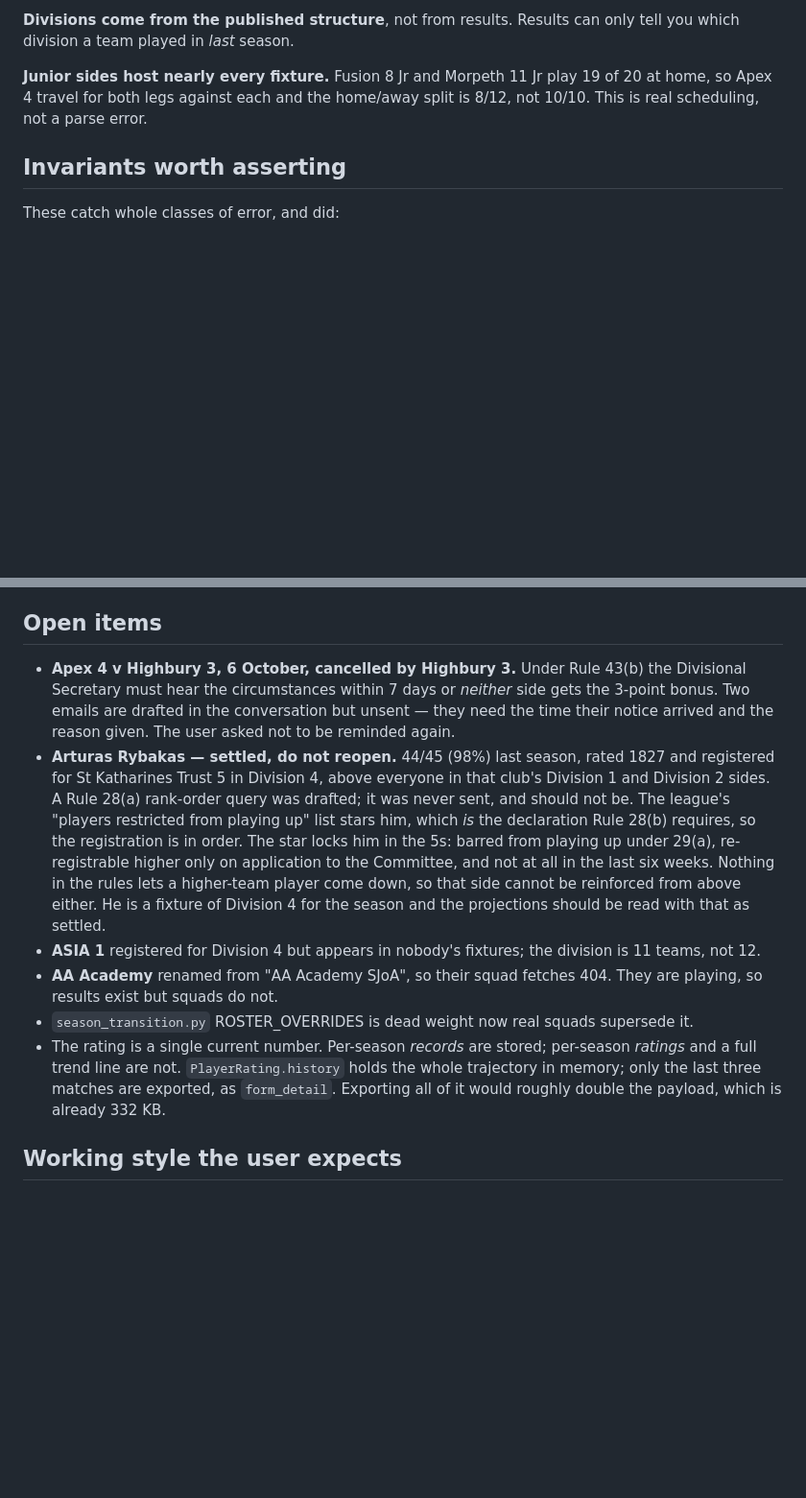
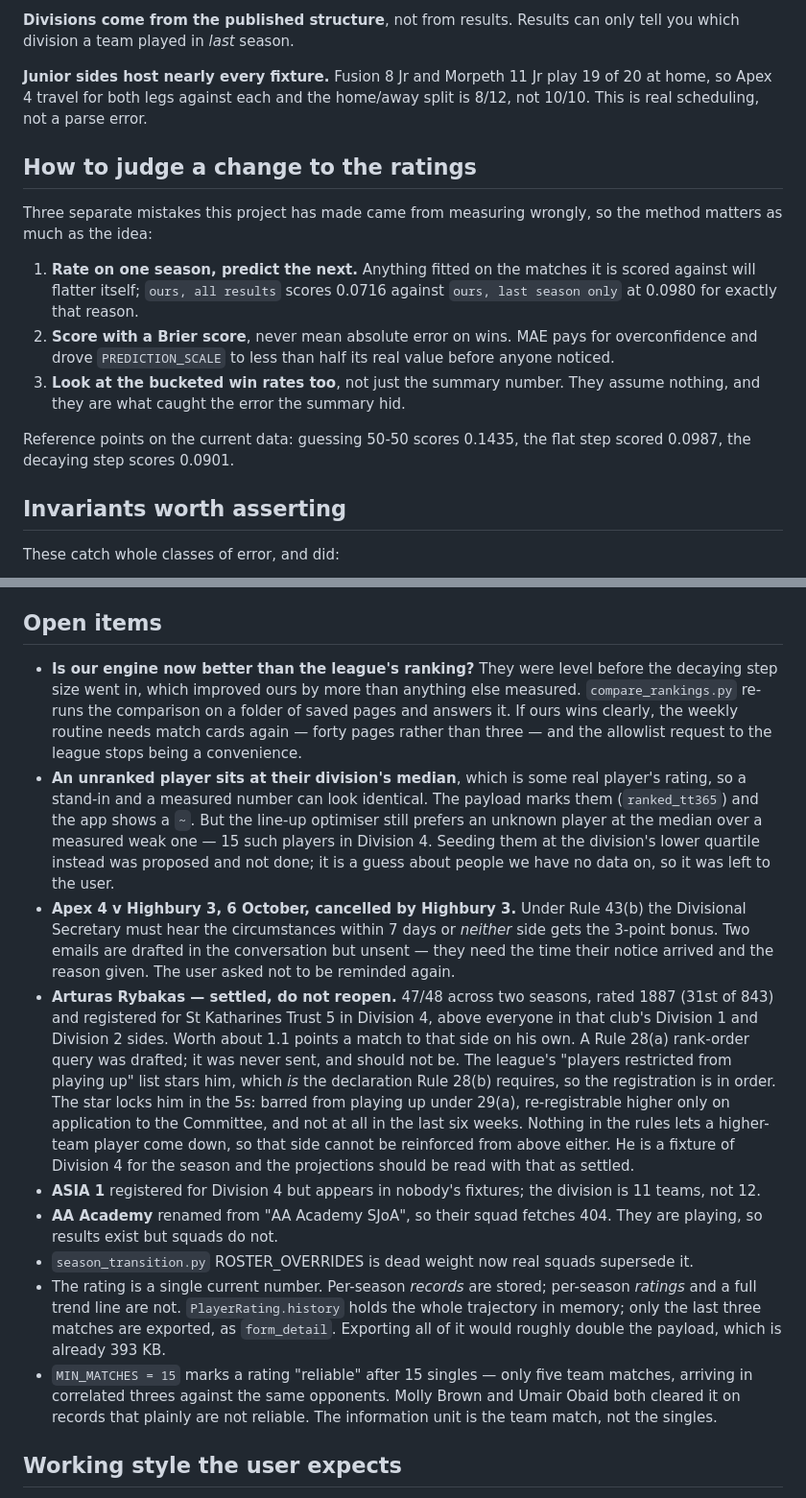
Before and after one commit to pippo49/player_ratings, a Markdown page: HANDOFF.md, 2 parts joined by grey strips. Shown at 96% size. GitHub-like rendering; blank space fills up the shorter version.

```diff
--- a/HANDOFF.md
+++ b/HANDOFF.md
@@ -247,6 +276,24 @@ only tell you which division a team played in *last* season.
 19 of 20 at home, so Apex 4 travel for both legs against each and the home/away
 split is 8/12, not 10/10. This is real scheduling, not a parse error.
 
+## How to judge a change to the ratings
+
+Three separate mistakes this project has made came from measuring wrongly,
+so the method matters as much as the idea:
+
+1. **Rate on one season, predict the next.** Anything fitted on the matches
+   it is scored against will flatter itself; `ours, all results` scores
+   0.0716 against `ours, last season only` at 0.0980 for exactly that
+   reason.
+2. **Score with a Brier score**, never mean absolute error on wins. MAE pays
+   for overconfidence and drove `PREDICTION_SCALE` to less than half its
+   real value before anyone noticed.
+3. **Look at the bucketed win rates too**, not just the summary number. They
+   assume nothing, and they are what caught the error the summary hid.
+
+Reference points on the current data: guessing 50-50 scores 0.1435, the
+flat step scored 0.0987, the decaying step scores 0.0901.
+
 ## Invariants worth asserting
 
 These catch whole classes of error, and did:
@@ -336,14 +385,28 @@ by-gap breakdown re-measure both as results accumulate.
 
 ## Open items
 
+- **Is our engine now better than the league's ranking?** They were level
+  before the decaying step size went in, which improved ours by more than
+  anything else measured. `compare_rankings.py` re-runs the comparison on a
+  folder of saved pages and answers it. If ours wins clearly, the weekly
+  routine needs match cards again — forty pages rather than three — and the
+  allowlist request to the league stops being a convenience.
+- **An unranked player sits at their division's median**, which is some real
+  player's rating, so a stand-in and a measured number can look identical.
+  The payload marks them (`ranked_tt365`) and the app shows a `~`. But the
+  line-up optimiser still prefers an unknown player at the median over a
+  measured weak one — 15 such players in Division 4. Seeding them at the
+  division's lower quartile instead was proposed and not done; it is a guess
+  about people we have no data on, so it was left to the user.
 - **Apex 4 v Highbury 3, 6 October, cancelled by Highbury 3.** Under Rule
   43(b) the Divisional Secretary must hear the circumstances within 7 days or
   *neither* side gets the 3-point bonus. Two emails are drafted in the
   conversation but unsent — they need the time their notice arrived and the
   reason given. The user asked not to be reminded again.
-- **Arturas Rybakas — settled, do not reopen.** 44/45 (98%) last season,
-  rated 1827 and registered for St Katharines Trust 5 in Division 4, above
-  everyone in that club's Division 1 and Division 2 sides. A Rule 28(a)
+- **Arturas Rybakas — settled, do not reopen.** 47/48 across two seasons,
+  rated 1887 (31st of 843) and registered for St Katharines Trust 5 in
+  Division 4, above everyone in that club's Division 1 and Division 2 sides.
+  Worth about 1.1 points a match to that side on his own. A Rule 28(a)
   rank-order query was drafted; it was never sent, and should not be. The
   league's "players restricted from playing up" list stars him, which *is*
   the declaration Rule 28(b) requires, so the registration is in order. The
@@ -362,7 +425,11 @@ by-gap breakdown re-measure both as results accumulate.
   per-season *ratings* and a full trend line are not. `PlayerRating.history`
   holds the whole trajectory in memory; only the last three matches are
   exported, as `form_detail`. Exporting all of it would roughly double the
-  payload, which is already 332 KB.
+  payload, which is already 393 KB.
+- `MIN_MATCHES = 15` marks a rating "reliable" after 15 singles — only five
+  team matches, arriving in correlated threes against the same opponents.
+  Molly Brown and Umair Obaid both cleared it on records that plainly are
+  not reliable. The information unit is the team match, not the singles.
 
 ## Working style the user expects
 
```
Also changed, not shown: other parts of HANDOFF.md (+41 -10 lines).
